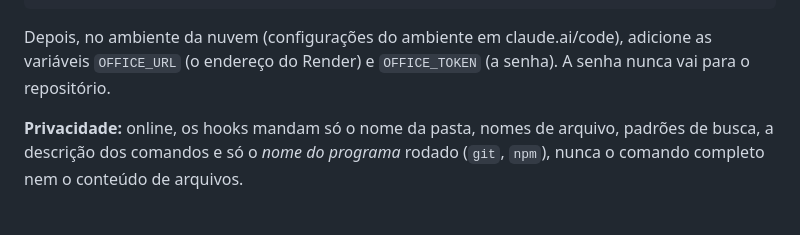
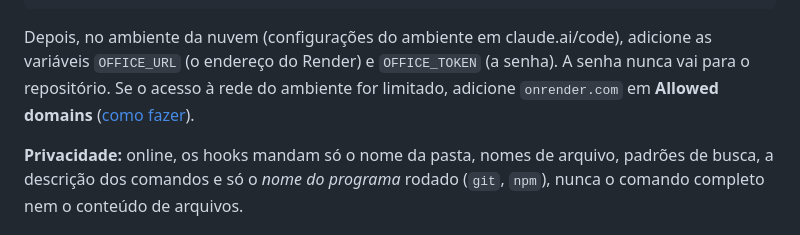
Before and after one commit to adriellyjarcem/Agents-AI, a Markdown page: README.md, the part around the change. Rendered like a GitHub page.

Commit message:
README: liberar onrender.com no ambiente da nuvem
Co-Authored-By: Claude Opus 5.5 <noreply@anthropic.com>
Claude-Session: https://claude.ai/code/session_01RtQ1QHBUWsHGdPG3Lt4NNL

```diff
--- a/README.md
+++ b/README.md
@@ -86,6 +86,8 @@ git add .claude && git commit -m "Hooks do escritório virtual" && git push
 
 Depois, no ambiente da nuvem (configurações do ambiente em claude.ai/code), adicione as variáveis
 `OFFICE_URL` (o endereço do Render) e `OFFICE_TOKEN` (a senha). A senha nunca vai para o repositório.
+Se o acesso à rede do ambiente for limitado, adicione `onrender.com` em **Allowed domains**
+([como fazer](https://code.claude.com/docs/en/cloud-environments#network-access)).
 
 **Privacidade:** online, os hooks mandam só o nome da pasta, nomes de arquivo, padrões de busca, a
 descrição dos comandos e só o *nome do programa* rodado (`git`, `npm`), nunca o comando completo nem o
```
